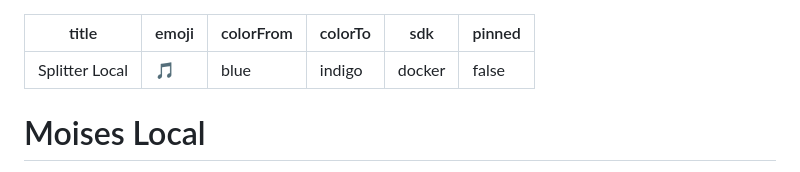
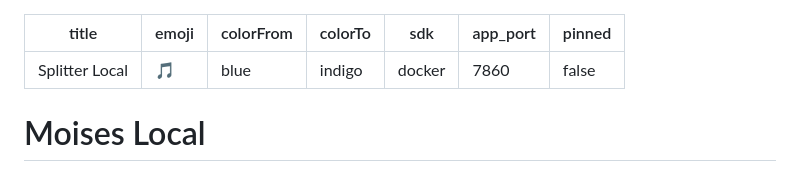
Before and after one commit to Jesusmanuel1020/Splitter-Local, a Markdown page: Readme.md, the part around the change. Drawn GitHub-style.

```diff
--- a/Readme.md
+++ b/Readme.md
@@ -4,9 +4,9 @@ emoji: 🎵
 colorFrom: blue
 colorTo: indigo
 sdk: docker
+app_port: 7860
 pinned: false
 ---
-
 # Moises Local
 
 Una aplicación web local para separación de pistas de audio (stems) y cambio de tonalidad (pitch shifting), optimizada para ejecutarse localmente sin costos de nube.
```
